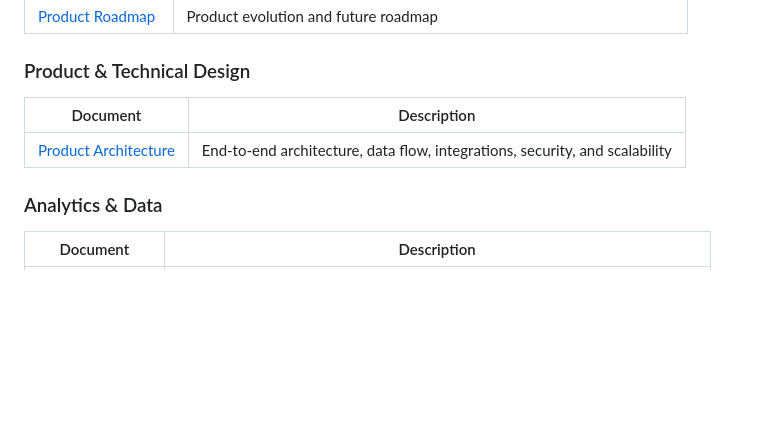
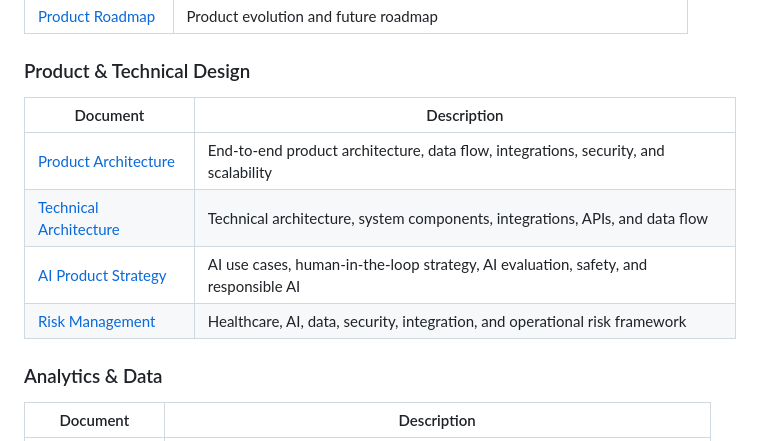
Before and after one commit to ananyashahi-svg/ai-healthcare-monitoring-platform, a Markdown page: README.md, the part around the change. Drawn GitHub-style; blank space fills up the shorter version.

Commit message:
Update README documentation links

```diff
--- a/README.md
+++ b/README.md
@@ -233,9 +233,12 @@ Key activities demonstrated:
 
 ### Product & Technical Design
 
-| Document                                             | Description                                                                 |
-| ---------------------------------------------------- | --------------------------------------------------------------------------- |
-| [Product Architecture](docs/Product_Architecture.md) | End-to-end architecture, data flow, integrations, security, and scalability |
+| Document | Description |
+|---|---|
+| [Product Architecture](docs/Product_Architecture.md) | End-to-end product architecture, data flow, integrations, security, and scalability |
+| [Technical Architecture](docs/Technical_Architecture.md) | Technical architecture, system components, integrations, APIs, and data flow |
+| [AI Product Strategy](docs/AI_Product_Strategy.md) | AI use cases, human-in-the-loop strategy, AI evaluation, safety, and responsible AI |
+| [Risk Management](docs/Risk_Management.md) | Healthcare, AI, data, security, integration, and operational risk framework |
 
 ### Analytics & Data
 
```
